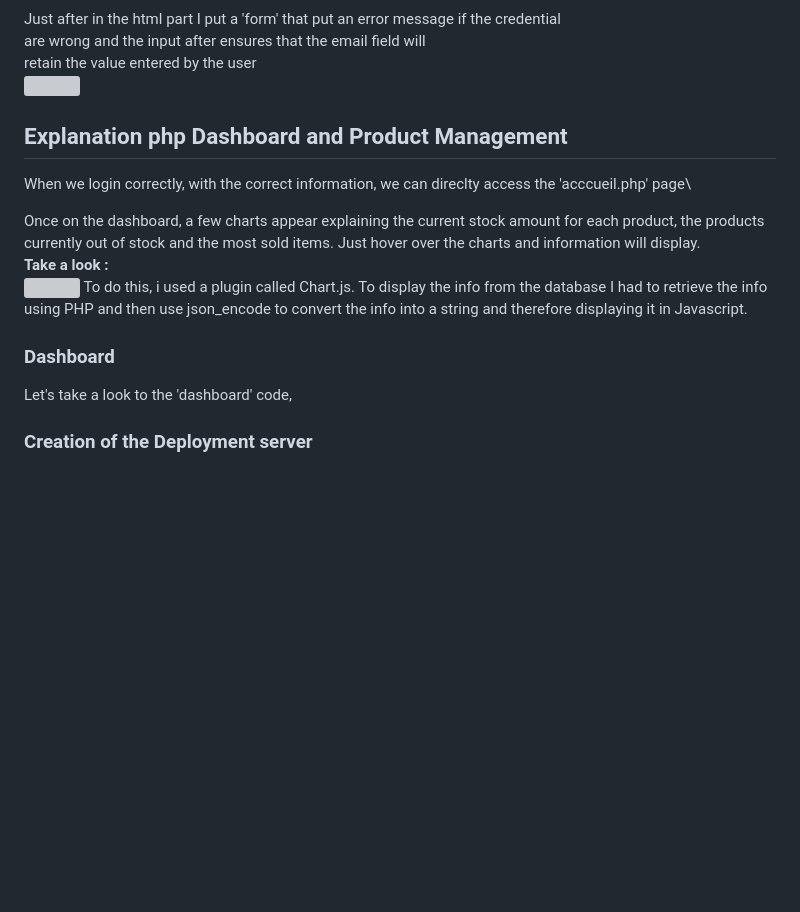
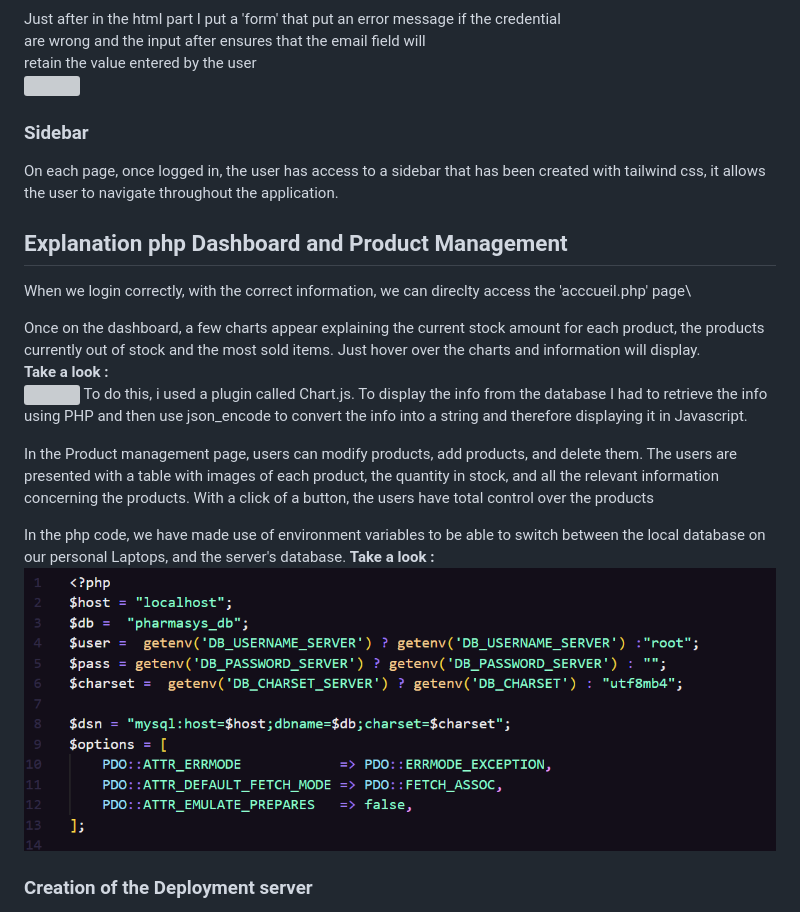
Before and after one commit to BigFootLime/B1, a Markdown page: README.md, the part around the change. Rendered like a GitHub page; pictures changed too: src/assets/codeENV-vars.png (added); blank space fills up the shorter version; grey boxes are pictures that could not be loaded.

Commit message:
CHANGES TO ACCUEIL AND GESTION PRODUCT + README

```diff
--- a/README.md
+++ b/README.md
@@ -160,6 +160,10 @@ retain the value entered by the user
 
 <!-- a Keenan d'expliquer ce que lui a fait-->
 
+### Sidebar
+
+On each page, once logged in, the user has access to a sidebar that has been created with tailwind css, it allows the user to navigate throughout the application.
+
 ## Explanation php Dashboard and Product Management
 
 When we login correctly, with the correct information, we can direclty access the 'acccueil.php' page\
@@ -169,9 +173,11 @@ Once on the dashboard, a few charts appear explaining the current stock amount f
 ![](./src/assets/dashboardImg.png)
 To do this, i used a plugin called Chart.js. To display the info from the database I had to retrieve the info using PHP and then use json_encode to convert the info into a string and therefore displaying it in Javascript.
 
-### Dashboard
+In the Product management page, users can modify products, add products, and delete them. The users are presented with a table with images of each product, the quantity in stock, and all the relevant information concerning the products. With a click of a button, the users have total control over the products
 
-Let's take a look to the 'dashboard' code,
+In the php code, we have made use of environment variables to be able to switch between the local database on our personal Laptops, and the server's database.
+**Take a look :**\
+![](./src/assets/codeENV-vars.png)
 
 ### Creation of the Deployment server
 
```
Also changed, not shown: 2 other files.
